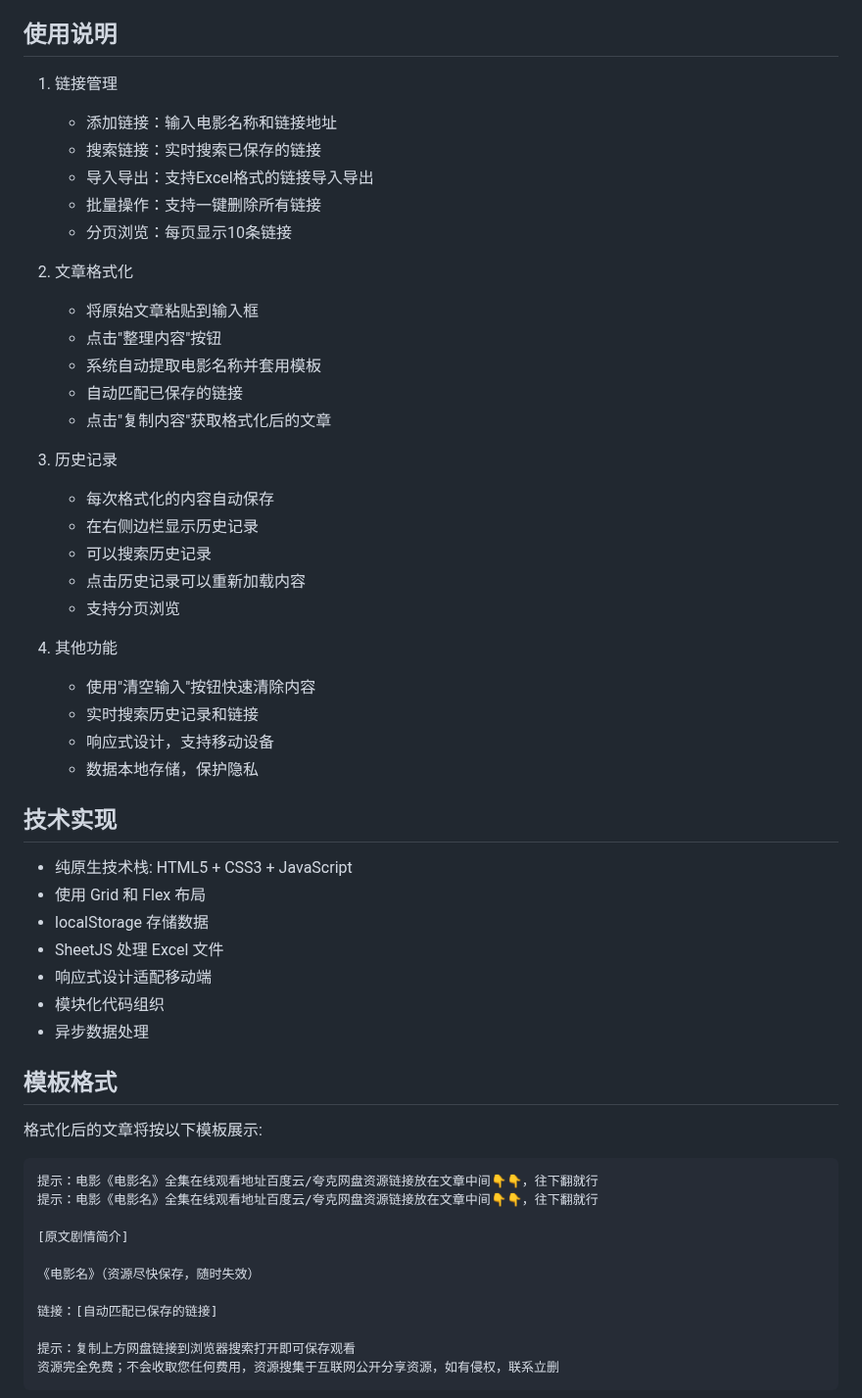
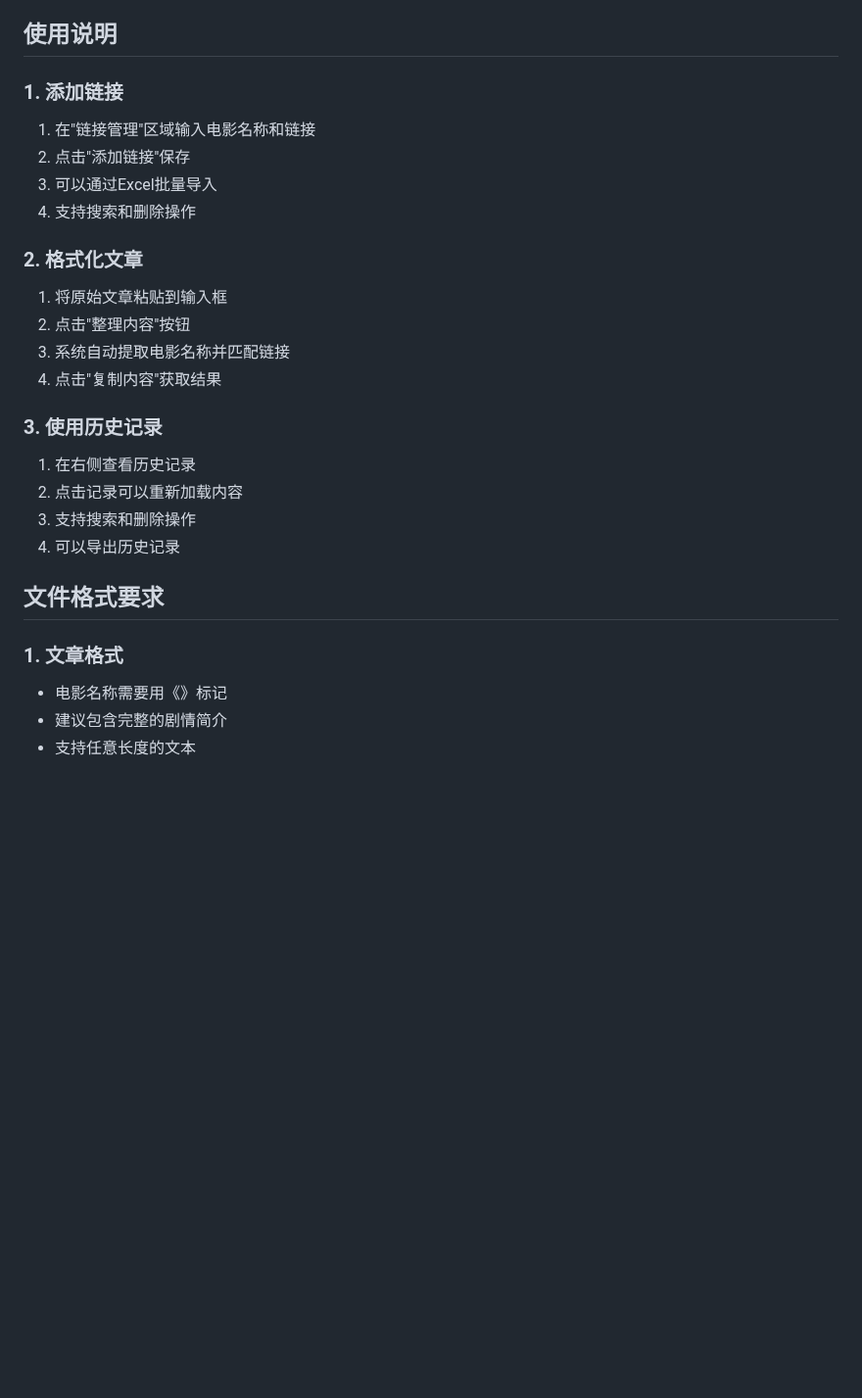
Before and after one commit to zhangdada5312/yingshigongjuzhan, a Markdown page: README.md, the part around one of its changes. Shown at 98% size. Rendered like a GitHub page; blank space fills up the shorter version.

````diff
--- a/README.md
+++ b/README.md
@@ -27,57 +62,28 @@ project/
 
 ## 使用说明
 
-1. 链接管理
-   - 添加链接：输入电影名称和链接地址
-   - 搜索链接：实时搜索已保存的链接
-   - 导入导出：支持Excel格式的链接导入导出
-   - 批量操作：支持一键删除所有链接
-   - 分页浏览：每页显示10条链接
+### 1. 添加链接
+1. 在"链接管理"区域输入电影名称和链接
+2. 点击"添加链接"保存
+3. 可以通过Excel批量导入
+4. 支持搜索和删除操作
 
-2. 文章格式化
-   - 将原始文章粘贴到输入框
-   - 点击"整理内容"按钮
-   - 系统自动提取电影名称并套用模板
-   - 自动匹配已保存的链接
-   - 点击"复制内容"获取格式化后的文章
+### 2. 格式化文章
+1. 将原始文章粘贴到输入框
+2. 点击"整理内容"按钮
+3. 系统自动提取电影名称并匹配链接
+4. 点击"复制内容"获取结果
 
-3. 历史记录
-   - 每次格式化的内容自动保存
-   - 在右侧边栏显示历史记录
-   - 可以搜索历史记录
-   - 点击历史记录可以重新加载内容
-   - 支持分页浏览
+### 3. 使用历史记录
+1. 在右侧查看历史记录
+2. 点击记录可以重新加载内容
+3. 支持搜索和删除操作
+4. 可以导出历史记录
 
-4. 其他功能
-   - 使用"清空输入"按钮快速清除内容
-   - 实时搜索历史记录和链接
-   - 响应式设计，支持移动设备
-   - 数据本地存储，保护隐私
+## 文件格式要求
 
-## 技术实现
+### 1. 文章格式
+- 电影名称需要用《》标记
+- 建议包含完整的剧情简介
+- 支持任意长度的文本
 
-- 纯原生技术栈: HTML5 + CSS3 + JavaScript
-- 使用 Grid 和 Flex 布局
-- localStorage 存储数据
-- SheetJS 处理 Excel 文件
-- 响应式设计适配移动端
-- 模块化代码组织
-- 异步数据处理
-
-## 模板格式
-
-格式化后的文章将按以下模板展示:
-```
-提示：电影《电影名》全集在线观看地址百度云/夸克网盘资源链接放在文章中间👇👇，往下翻就行
-提示：电影《电影名》全集在线观看地址百度云/夸克网盘资源链接放在文章中间👇👇，往下翻就行
-
-[原文剧情简介]
-
-《电影名》（资源尽快保存，随时失效）
-
-链接：[自动匹配已保存的链接]
-
-提示：复制上方网盘链接到浏览器搜索打开即可保存观看
-资源完全免费；不会收取您任何费用，资源搜集于互联网公开分享资源，如有侵权，联系立删
-```
-
````
Also changed, not shown: other parts of README.md (+92 -49 lines).
